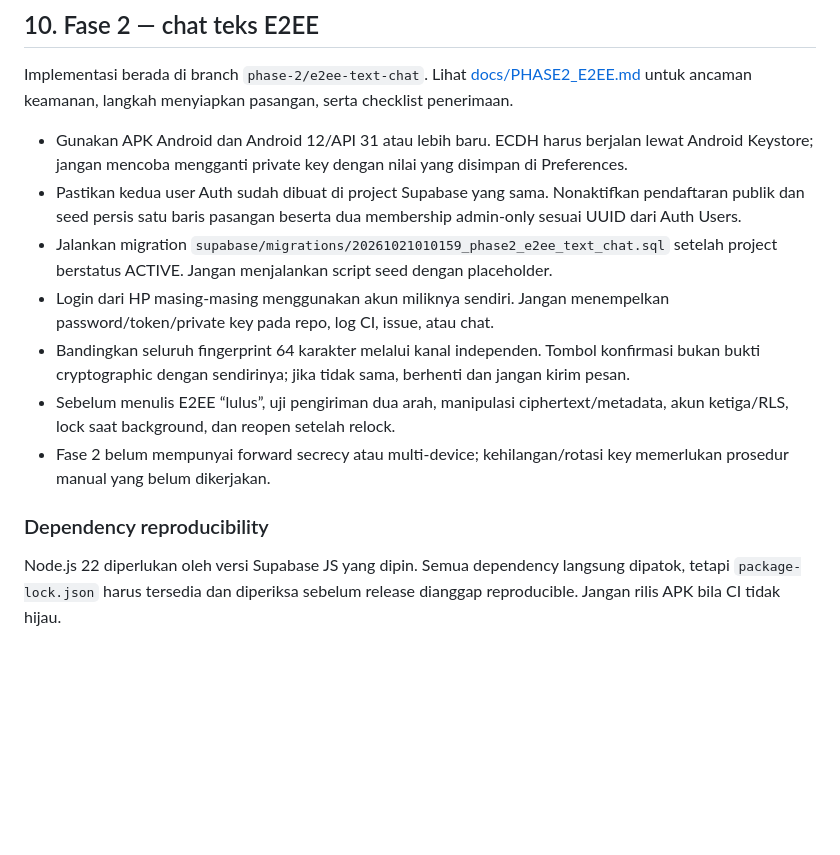
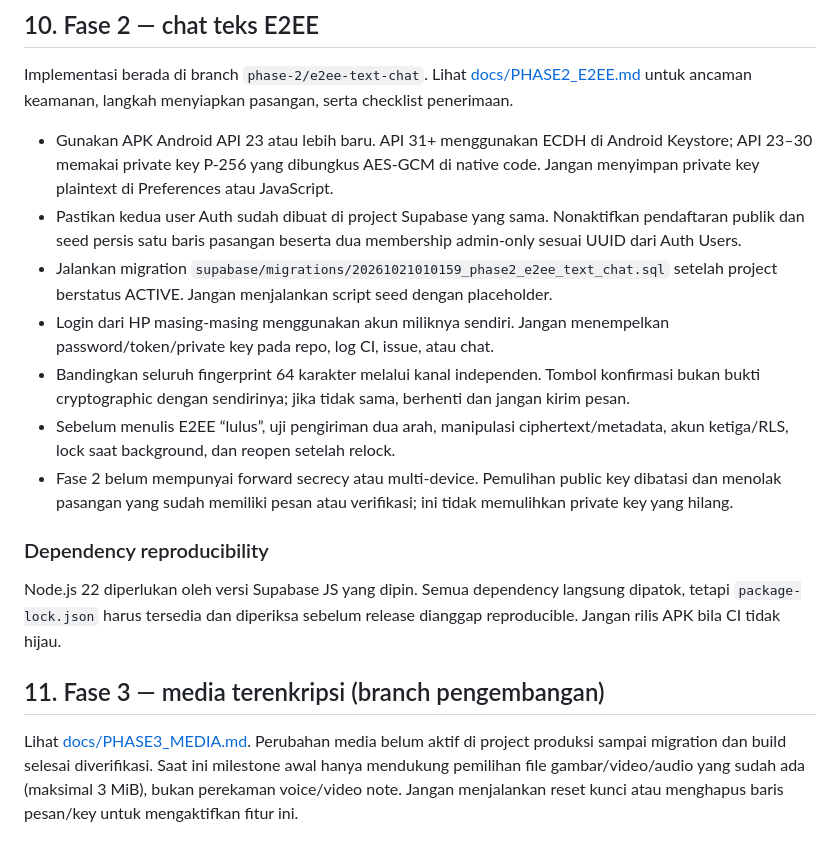
Before and after one commit to midznight/HN, a Markdown page: SETUP.md, the part around the change. Drawn GitHub-style; blank space fills up the shorter version.

Commit message:
docs: update Android requirements and media roadmap

```diff
--- a/SETUP.md
+++ b/SETUP.md
@@ -135,14 +135,19 @@ Branch implementasi: `phase-1/capacitor-offline-shell`. Perubahan fase ini mempe
 
 Implementasi berada di branch `phase-2/e2ee-text-chat`. Lihat [docs/PHASE2_E2EE.md](docs/PHASE2_E2EE.md) untuk ancaman keamanan, langkah menyiapkan pasangan, serta checklist penerimaan.
 
-- Gunakan APK Android dan Android 12/API 31 atau lebih baru. ECDH harus berjalan lewat Android Keystore; jangan mencoba mengganti private key dengan nilai yang disimpan di Preferences.
+- Gunakan APK Android API 23 atau lebih baru. API 31+ menggunakan ECDH di Android Keystore; API 23–30 memakai private key P-256 yang dibungkus AES-GCM di native code. Jangan menyimpan private key plaintext di Preferences atau JavaScript.
 - Pastikan kedua user Auth sudah dibuat di project Supabase yang sama. Nonaktifkan pendaftaran publik dan seed persis satu baris pasangan beserta dua membership admin-only sesuai UUID dari Auth Users.
 - Jalankan migration `supabase/migrations/20261021010159_phase2_e2ee_text_chat.sql` setelah project berstatus ACTIVE. Jangan menjalankan script seed dengan placeholder.
 - Login dari HP masing-masing menggunakan akun miliknya sendiri. Jangan menempelkan password/token/private key pada repo, log CI, issue, atau chat.
 - Bandingkan seluruh fingerprint 64 karakter melalui kanal independen. Tombol konfirmasi bukan bukti cryptographic dengan sendirinya; jika tidak sama, berhenti dan jangan kirim pesan.
 - Sebelum menulis E2EE “lulus”, uji pengiriman dua arah, manipulasi ciphertext/metadata, akun ketiga/RLS, lock saat background, dan reopen setelah relock.
-- Fase 2 belum mempunyai forward secrecy atau multi-device; kehilangan/rotasi key memerlukan prosedur manual yang belum dikerjakan.
+- Fase 2 belum mempunyai forward secrecy atau multi-device. Pemulihan public key dibatasi dan menolak pasangan yang sudah memiliki pesan atau verifikasi; ini tidak memulihkan private key yang hilang.
 
 ### Dependency reproducibility
 
 Node.js 22 diperlukan oleh versi Supabase JS yang dipin. Semua dependency langsung dipatok, tetapi `package-lock.json` harus tersedia dan diperiksa sebelum release dianggap reproducible. Jangan rilis APK bila CI tidak hijau.
+
+
+## 11. Fase 3 — media terenkripsi (branch pengembangan)
+
+Lihat [docs/PHASE3_MEDIA.md](docs/PHASE3_MEDIA.md). Perubahan media belum aktif di project produksi sampai migration dan build selesai diverifikasi. Saat ini milestone awal hanya mendukung pemilihan file gambar/video/audio yang sudah ada (maksimal 3 MiB), bukan perekaman voice/video note. Jangan menjalankan reset kunci atau menghapus baris pesan/key untuk mengaktifkan fitur ini.
```
